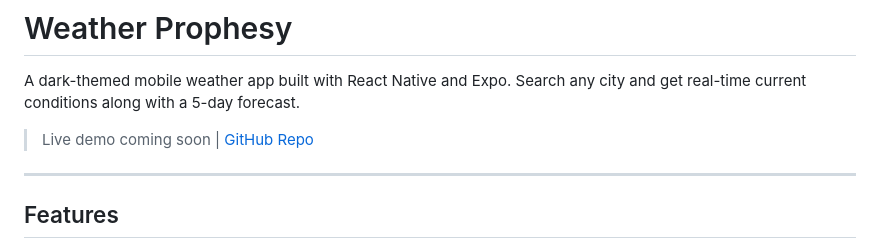
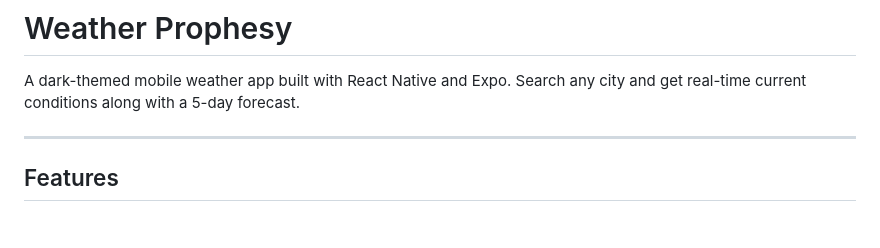
Before and after one commit to jshobhit13/weather-prophesy, a Markdown page: README.md, the part around the change. Rendered like a GitHub page; blank space fills up the shorter version.

Commit message:
Update README to remove live demo placeholder
Removed live demo placeholder from README.

```diff
--- a/README.md
+++ b/README.md
@@ -2,7 +2,6 @@
 
 A dark-themed mobile weather app built with React Native and Expo. Search any city and get real-time current conditions along with a 5-day forecast.
 
-> Live demo coming soon | [GitHub Repo](https://github.com/jshobhit13/weather-prophesy)
 
 ---
 
```
